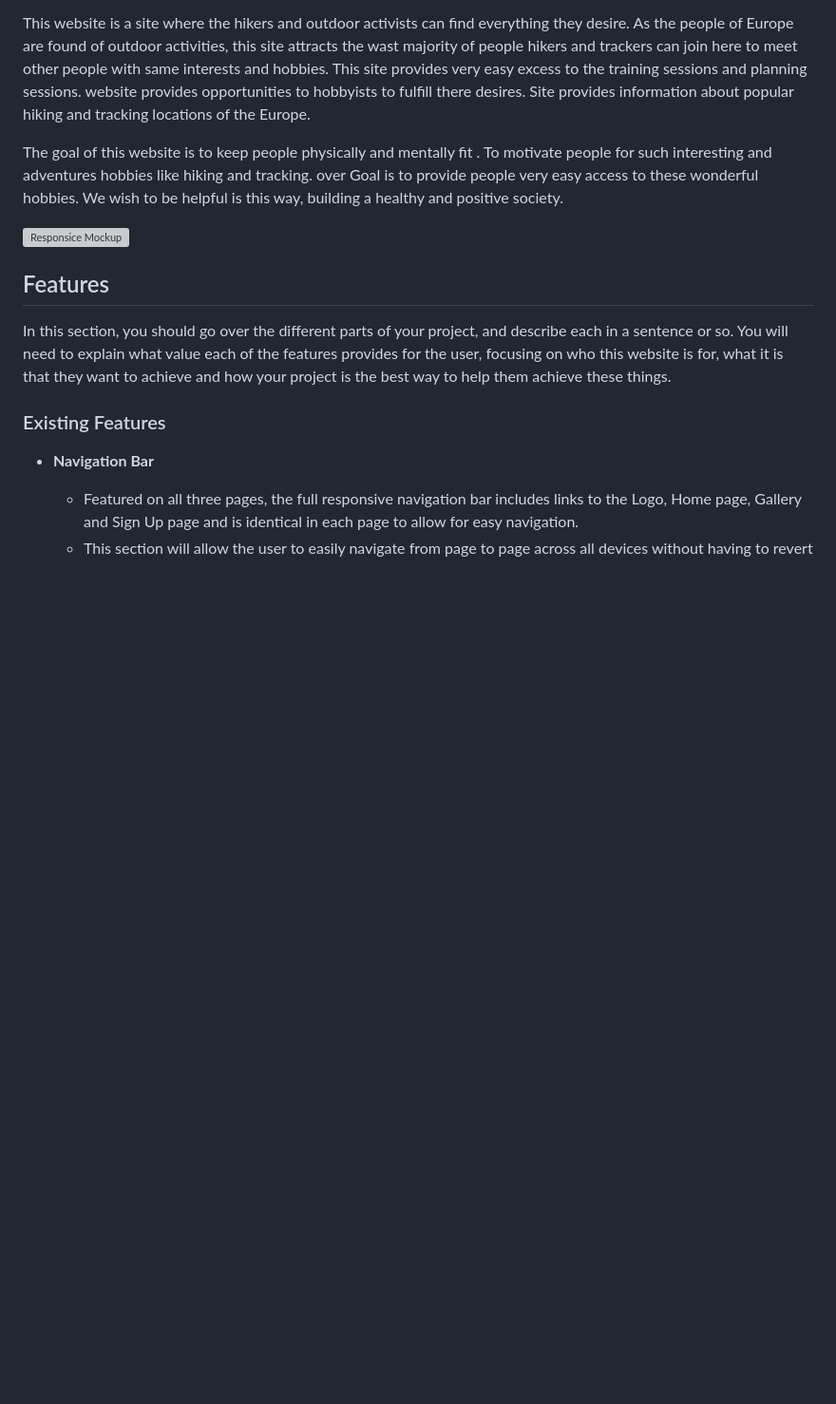
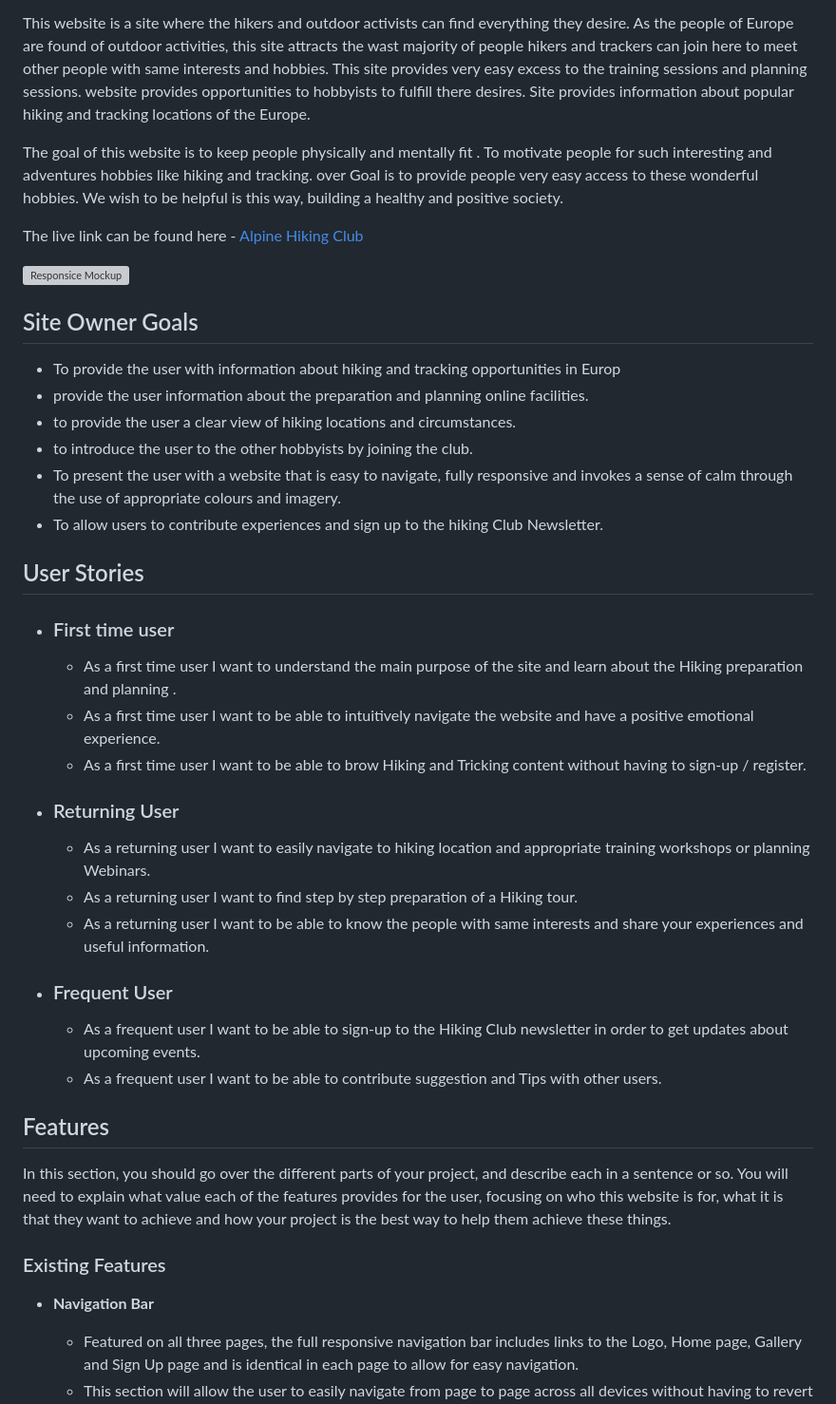
Before and after one commit to Marcopolo1975/Alpine-Hiking-Club, a Markdown page: README.md, the part around the change. Shown at 95% size. Rendered like a GitHub page; blank space fills up the shorter version; grey boxes are pictures that could not be loaded.

Commit message:
add web owner gols and user stories section to README file

```diff
--- a/README.md
+++ b/README.md
@@ -4,7 +4,33 @@ This website is a site where the hikers and outdoor activists can find everythin
 
 The goal of this website is to keep people physically and mentally fit . To motivate people for such interesting and adventures hobbies like hiking and tracking. over Goal is to provide people very easy access to these wonderful hobbies. We wish to be helpful is this way, building a healthy and positive society.
 
+The live link can be found here - [Alpine Hiking Club](https://marcopolo1975.github.io/Alpine-Hiking-Club/)
+
 ![Responsice Mockup](assets/Docs/responsiveness.webp)
+
+## Site Owner Goals
+- To provide the user with information about hiking and tracking opportunities in Europ
+- provide the user information about the preparation and planning online facilities.
+- to provide the user a clear view of hiking locations and circumstances.
+-  to introduce the user to the other hobbyists by joining the club.
+- To present the user with a website that is easy to navigate, fully responsive and invokes a sense of calm through the use of appropriate colours and imagery.
+- To allow users to contribute experiences and sign up to the hiking Club Newsletter.
+
+
+## User Stories
+- ### First time user
+  - As a first time user I want to understand the main purpose of the site and learn about the Hiking preparation and planning .
+  - As a first time user I want to be able to intuitively navigate the website and have a positive emotional experience.
+  - As a first time user I want to be able to brow Hiking and Tricking content without having to sign-up / register.
+
+- ### Returning User
+  - As a returning user I want to easily navigate to  hiking location and appropriate training workshops or planning Webinars.
+  - As a returning user I want to find step by step preparation of a Hiking tour.
+  - As a returning user I want to be able to know the people with same interests and share your experiences and useful information.
+
+- ### Frequent User
+  - As a frequent user I want to be able to sign-up to the Hiking Club  newsletter in order to get updates about upcoming events.
+  - As a frequent user I want to be able to contribute suggestion  and Tips with other users.
 
 ## Features
 
```
